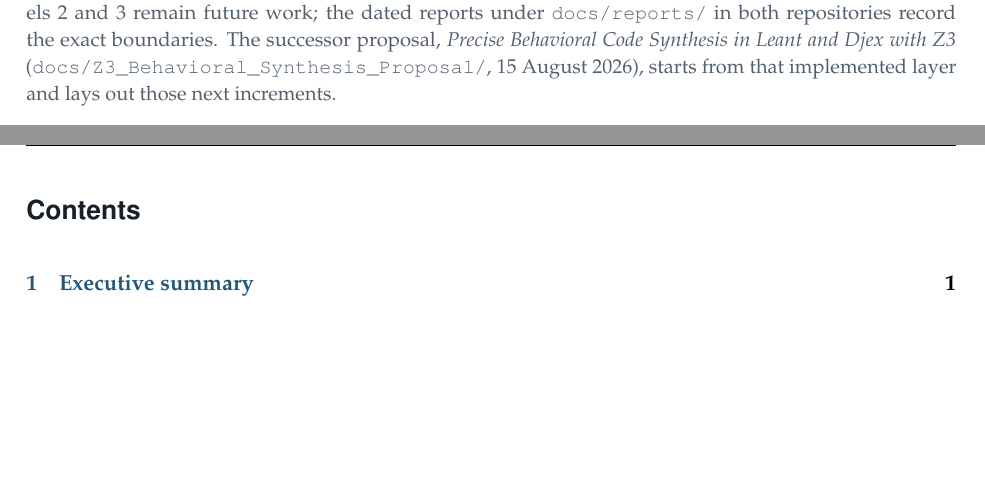
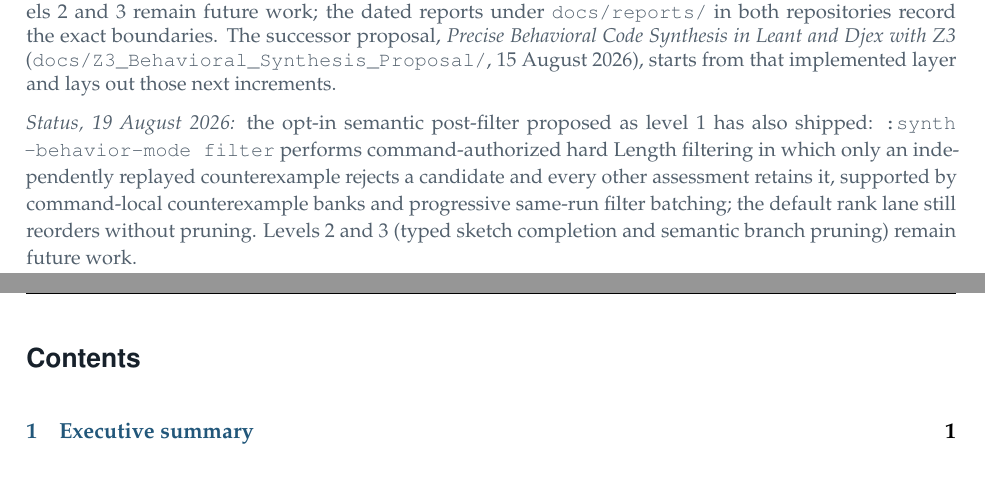
Before and after one commit to VladimirReshetnikov/Leant, a LaTeX document (docs/reports/z3_djex_leant_integration_report/z3_djex_leant_integration_report.tex): two parts of pages 1 and 2 of 50, joined at a grey line, cut so that both start at the same text, the shorter picture padded with empty space. Compiled offline with pdfLaTeX.

Commit message:
Record that the proposed filter lane has shipped, in both Z3 documents
The August 10 integration report's title-page status said "verified
candidates are stably reordered, never pruned" and left levels 2 and 3 as
future work; the August 15 behavioral-synthesis proposal's changes-since
paragraph predated the filter lane entirely.  Both now carry a dated
status: :synth --behavior-mode filter performs command-authorized hard
Length filtering in which only an independently replayed counterexample
rejects a candidate and every other assessment (unknown and heuristic
sat/unsat included) conservatively retains it, supported by command-local
counterexample banks and progressive same-run filter batching, while the
default rank lane still reorders without pruning and the CEGIS/typed-sketch
and pruning increments remain unimplemented.  PDFs rebuilt (report 50
pages as before via xelatex x2; proposal 121 -> 122 pages via pdflatex x3
-- the new paragraph pushes the front matter by one page).

Co-Authored-By: Claude Fable 5 <noreply@anthropic.com>

```diff
--- a/docs/reports/z3_djex_leant_integration_report/z3_djex_leant_integration_report.tex
+++ b/docs/reports/z3_djex_leant_integration_report/z3_djex_leant_integration_report.tex
@@ -234,7 +234,16 @@
   exact boundaries.  The successor proposal,
   \emph{Precise Behavioral Code Synthesis in Leant and Djex with Z3}
   (\code{docs/Z3\_Behavioral\_Synthesis\_Proposal/}, 15 August 2026), starts
-  from that implemented layer and lays out those next increments.}
+  from that implemented layer and lays out those next increments.
+
+  \emph{Status, 19 August 2026:} the opt-in semantic post-filter proposed as
+  level 1 has also shipped: \code{:synth --behavior-mode filter} performs
+  command-authorized hard Length filtering in which only an independently
+  replayed counterexample rejects a candidate and every other assessment
+  retains it, supported by command-local counterexample banks and progressive
+  same-run filter batching; the default rank lane still reorders without
+  pruning.  Levels 2 and 3 (typed sketch completion and semantic branch
+  pruning) remain future work.}
 \end{titlepage}
 
 \pagenumbering{roman}
```
Also changed, not shown: docs/Z3_Behavioral_Synthesis_Proposal/Z3_Behavioral_Synthesis_Proposal.tex (+2 -0 lines), docs/Z3_Behavioral_Synthesis_Proposal/Z3_Behavioral_Synthesis_Proposal.pdf, docs/reports/z3_djex_leant_integration_report/z3_djex_leant_integration_report.pdf.
